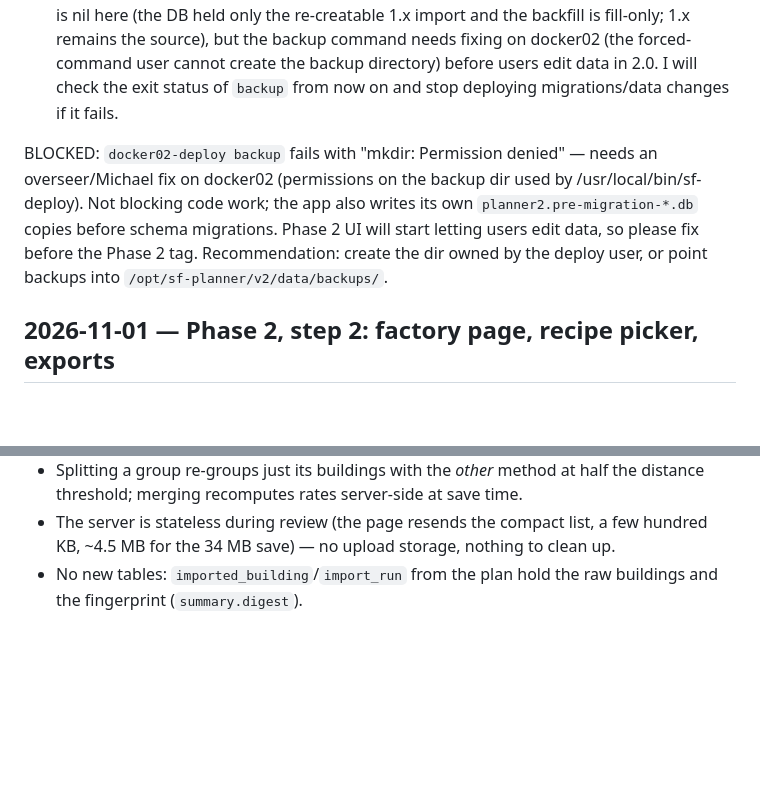
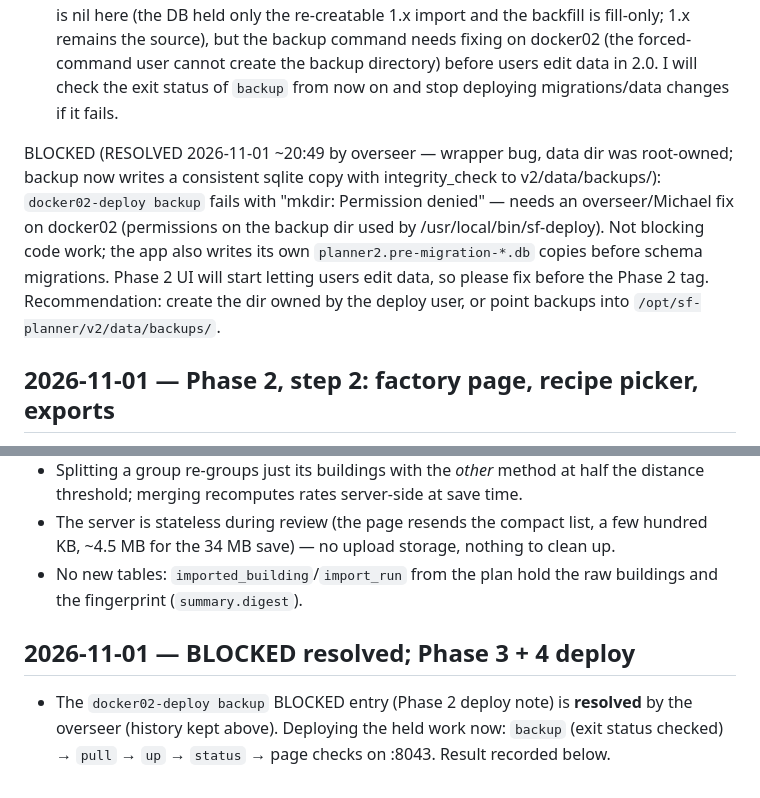
Before and after one commit to McKenning/sf-planner, a Markdown page: v2/docs/PROGRESS.md, 2 parts joined by grey strips. GitHub-like rendering; blank space fills up the shorter version.

Commit message:
docs(v2): mark backup BLOCKED resolved; deploy held Phase 3+4
Co-Authored-By: Claude Sonnet 5.5 <noreply@anthropic.com>

```diff
--- a/v2/docs/PROGRESS.md
+++ b/v2/docs/PROGRESS.md
@@ -66,7 +66,7 @@ Newest entries at the bottom. One entry per step: date/time (MT), what changed,
 - Deployed `4cc0c88` via pull + restart; `/health`, `/`, `/factories`, `/power` 200. The startup backfill ran once on docker02 (`backfilled: 56`).
 - **Open: `ssh docker02-deploy backup` failed ("mkdir: Permission denied")** and my deploy chain did not stop on it (pipe to `tail`), so that restart ran without a dated backup. Impact is nil here (the DB held only the re-creatable 1.x import and the backfill is fill-only; 1.x remains the source), but the backup command needs fixing on docker02 (the forced-command user cannot create the backup directory) before users edit data in 2.0. I will check the exit status of `backup` from now on and stop deploying migrations/data changes if it fails.
 
-BLOCKED: `docker02-deploy backup` fails with "mkdir: Permission denied" — needs an overseer/Michael fix on docker02 (permissions on the backup dir used by /usr/local/bin/sf-deploy). Not blocking code work; the app also writes its own `planner2.pre-migration-*.db` copies before schema migrations. Phase 2 UI will start letting users edit data, so please fix before the Phase 2 tag. Recommendation: create the dir owned by the deploy user, or point backups into `/opt/sf-planner/v2/data/backups/`.
+BLOCKED (RESOLVED 2026-11-01 ~20:49 by overseer — wrapper bug, data dir was root-owned; backup now writes a consistent sqlite copy with integrity_check to v2/data/backups/): `docker02-deploy backup` fails with "mkdir: Permission denied" — needs an overseer/Michael fix on docker02 (permissions on the backup dir used by /usr/local/bin/sf-deploy). Not blocking code work; the app also writes its own `planner2.pre-migration-*.db` copies before schema migrations. Phase 2 UI will start letting users edit data, so please fix before the Phase 2 tag. Recommendation: create the dir owned by the deploy user, or point backups into `/opt/sf-planner/v2/data/backups/`.
 
 ## 2026-11-01 — Phase 2, step 2: factory page, recipe picker, exports
 
@@ -132,3 +132,7 @@ Still open: `docker02-deploy backup` fails (BLOCKED entry above); not part of Ph
 - Splitting a group re-groups just its buildings with the *other* method at half the distance threshold; merging recomputes rates server-side at save time.
 - The server is stateless during review (the page resends the compact list, a few hundred KB, ~4.5 MB for the 34 MB save) — no upload storage, nothing to clean up.
 - No new tables: `imported_building`/`import_run` from the plan hold the raw buildings and the fingerprint (`summary.digest`).
+
+## 2026-11-01 — BLOCKED resolved; Phase 3 + 4 deploy
+
+- The `docker02-deploy backup` BLOCKED entry (Phase 2 deploy note) is **resolved** by the overseer (history kept above). Deploying the held work now: `backup` (exit status checked) → `pull` → `up` → `status` → page checks on :8043. Result recorded below.
```
